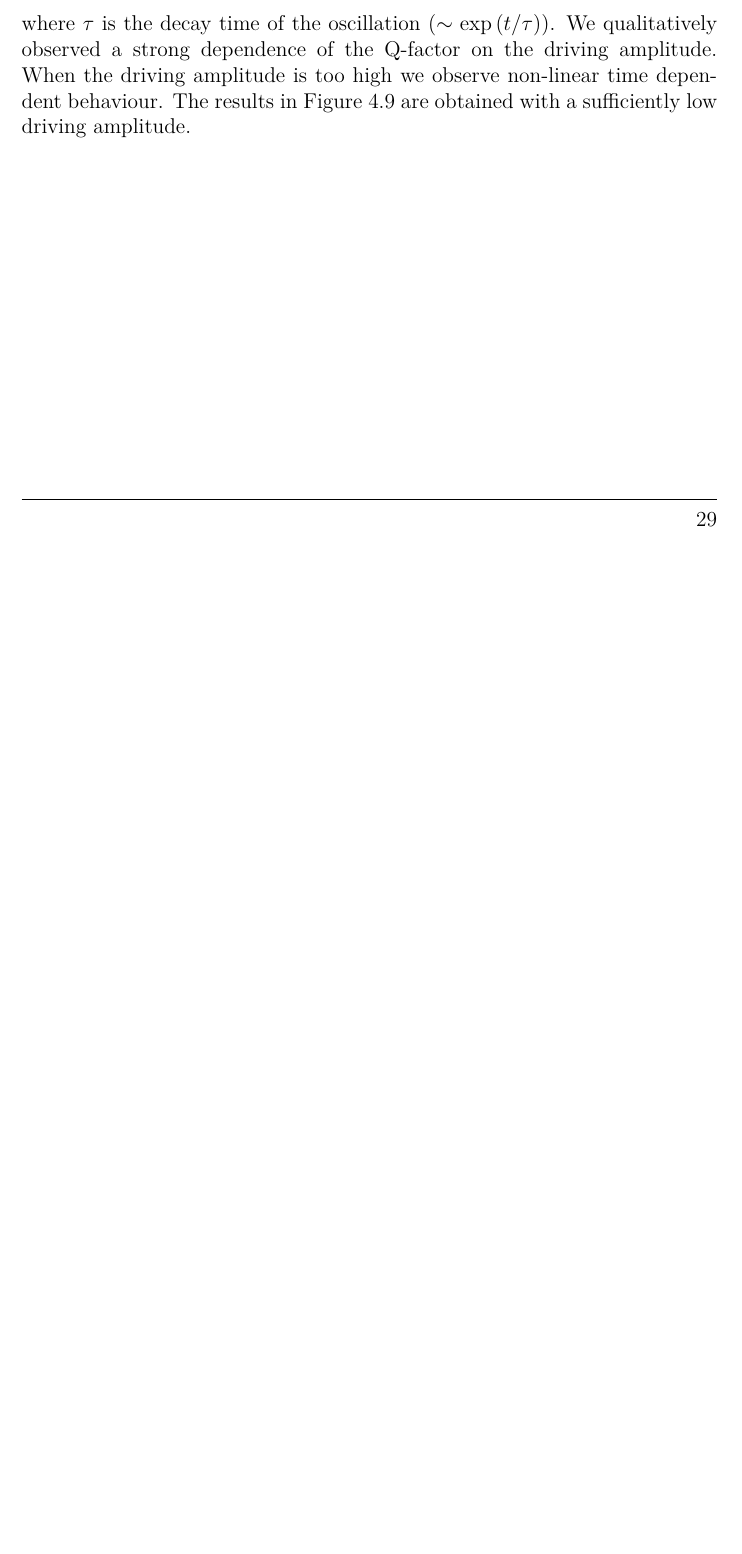
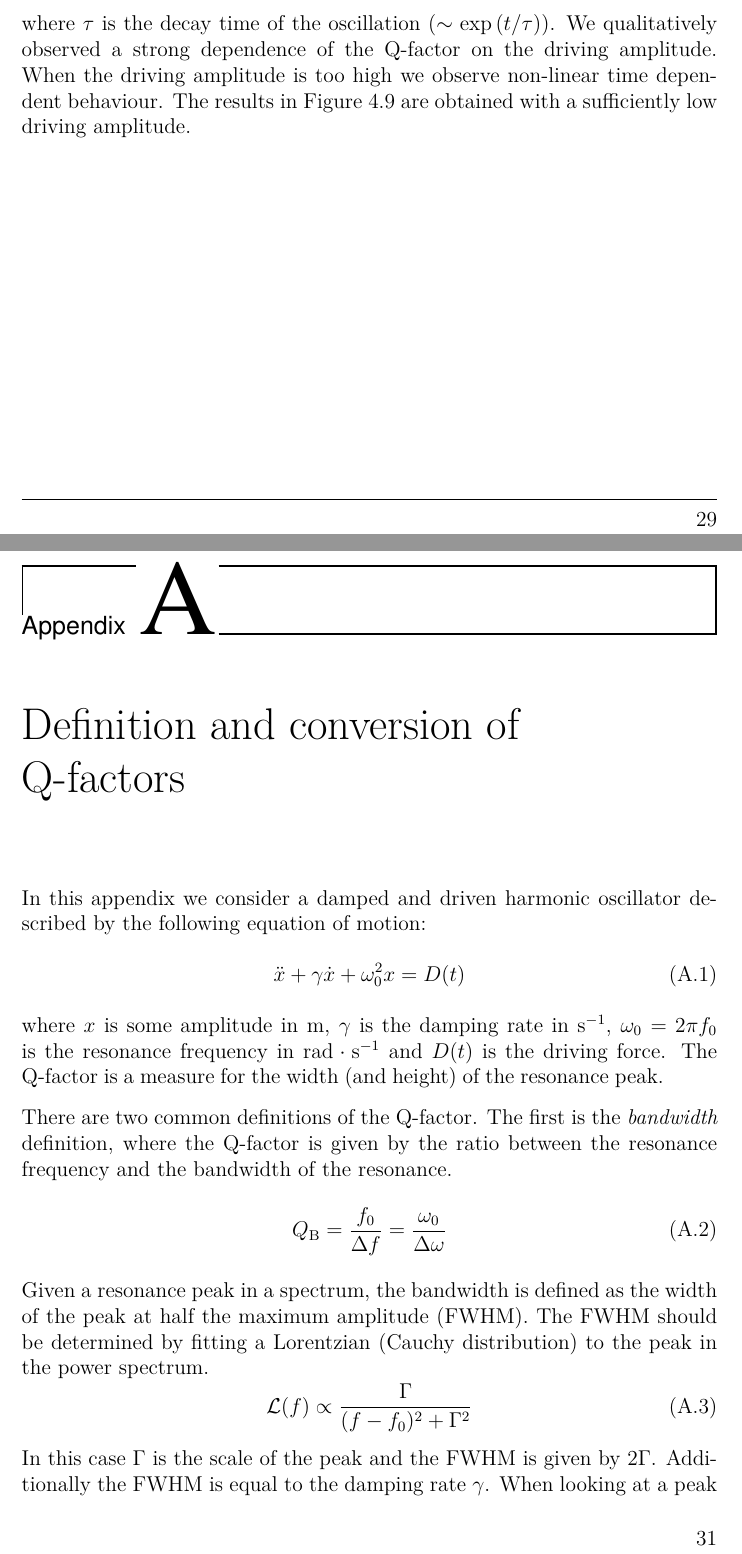
Before and after one commit to jvdoorn/msc-thesis-1, a LaTeX thesis (thesis.tex, which reads chapters/appendices/q_factors.tex): part of page 29 of 31 before the commit and two parts of pages 29 and 31 of 33 after it, the two joined at a grey line, cut so that both start at the same text, the shorter picture padded with empty space. Compiled offline with XeLaTeX; a LaTeX package or settings file that is missing is left out.

Commit message:
Add a section on Q-factors.

```diff
--- /dev/null
+++ b/chapters/appendices/q_factors.tex
@@ -0,0 +1,21 @@
+\chapter{Definition and conversion of Q-factors}
+\label{app:q_factors}
+
+In this appendix we consider a damped and driven harmonic oscillator described by the following equation of motion:
+\begin{equation}
+    \ddot{x} + \gamma \dot{x} + \omega_0^2 x = D(t)
+\end{equation}
+where $x$ is some amplitude in \unit{\meter}, $\gamma$ is the damping rate in \unit{\per\second}, $\omega_0 = 2\pi f_0$ is the resonance frequency in \unit{\radian\per\second} and $D(t)$ is the driving force. The Q-factor is a measure for the width (and height) of the resonance peak.
+
+There are two common definitions of the Q-factor. The first is the \textit{bandwidth} definition, where the Q-factor is given by the ratio between the resonance frequency and the bandwidth of the resonance.
+\begin{equation}
+    Q_\text{B} = \frac{f_0}{\Delta f} = \frac{\omega_0}{\Delta \omega}
+\end{equation}
+Given a resonance peak in a spectrum, the bandwidth is defined as the width of the peak at half the maximum amplitude (FWHM). The FWHM should be determined by fitting a Lorentzian (Cauchy distribution) to the peak in the power spectrum.
+\begin{equation}
+    \mathcal{L}(f) \propto \frac{\Gamma}{(f - f_0)^2 + \Gamma^2}
+\end{equation}
+In this case $\Gamma$ is the scale of the peak and the FWHM is given by $2\Gamma$. Additionally the FWHM is equal to the damping rate $\gamma$. When looking at a peak in a `normal' Fourier spectrum, meaning you look at the amplitude of the signal, the magnitude of the peak is instead described by:
+\begin{equation}
+    A(f) \propto \sqrt{\frac{1}{(f - f_0)^2 + \gamma^2f^2}}
+\end{equation}
```
Also changed, not shown: thesis.tex (+3 -0 lines), chapters/appendices/q_factors.tex (29 more changed lines).
